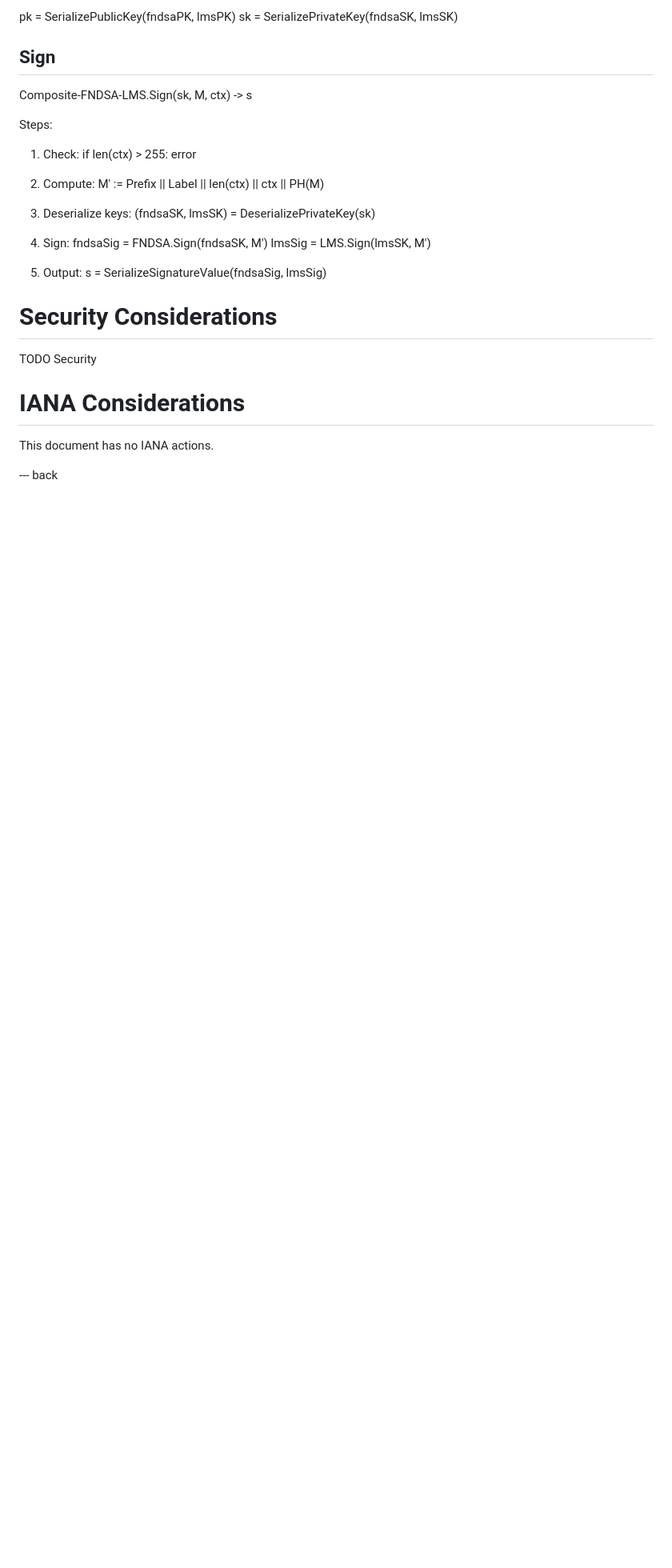
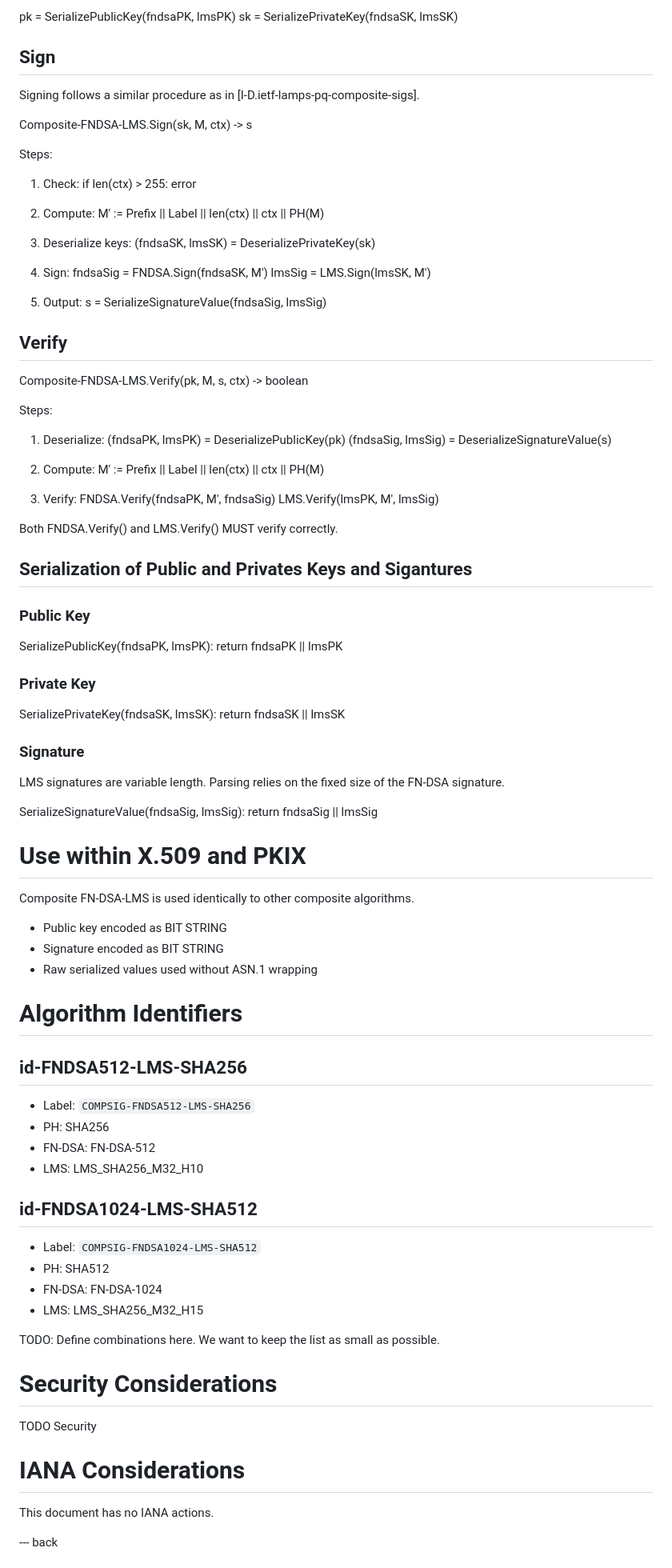
Before and after one commit to johngray-dev/draft-gray-lamps-composite-fndsa-lms, a Markdown page: draft-gray-lamps-composite-fndsa-lms.md, the part around the change. Shown at 80% size. GitHub-like rendering; blank space fills up the shorter version.

Commit message:
Add Verify and Serialization routines

```diff
--- a/draft-gray-lamps-composite-fndsa-lms.md
+++ b/draft-gray-lamps-composite-fndsa-lms.md
@@ -130,6 +130,8 @@ sk = SerializePrivateKey(fndsaSK, lmsSK)
 
 ## Sign
 
+Signing follows a similar procedure as in [I-D.ietf-lamps-pq-composite-sigs].
+
 Composite-FNDSA-LMS.Sign(sk, M, ctx) -> s
 
 Steps:
@@ -150,6 +152,69 @@ Steps:
 5. Output:
   s = SerializeSignatureValue(fndsaSig, lmsSig)
 
+## Verify
+
+Composite-FNDSA-LMS.Verify(pk, M, s, ctx) -> boolean
+
+Steps:
+
+1. Deserialize:
+   (fndsaPK, lmsPK) = DeserializePublicKey(pk)
+   (fndsaSig, lmsSig) = DeserializeSignatureValue(s)
+
+2. Compute:
+   M' := Prefix || Label || len(ctx) || ctx || PH(M)
+
+3. Verify:
+  FNDSA.Verify(fndsaPK, M', fndsaSig)
+  LMS.Verify(lmsPK, M', lmsSig)
+
+Both FNDSA.Verify() and LMS.Verify() MUST verify correctly.
+
+## Serialization of Public and Privates Keys and Sigantures
+
+### Public Key
+
+SerializePublicKey(fndsaPK, lmsPK):
+return fndsaPK || lmsPK
+
+### Private Key
+
+SerializePrivateKey(fndsaSK, lmsSK):
+return fndsaSK || lmsSK
+
+### Signature
+LMS signatures are variable length. Parsing relies on the fixed size of the FN-DSA signature.
+
+SerializeSignatureValue(fndsaSig, lmsSig):
+return fndsaSig || lmsSig
+
+# Use within X.509 and PKIX
+
+Composite FN-DSA-LMS is used identically to other composite algorithms.
+
+- Public key encoded as BIT STRING
+- Signature encoded as BIT STRING
+- Raw serialized values used without ASN.1 wrapping
+
+# Algorithm Identifiers
+
+## id-FNDSA512-LMS-SHA256
+
+- Label: `COMPSIG-FNDSA512-LMS-SHA256`
+- PH: SHA256
+- FN-DSA: FN-DSA-512
+- LMS: LMS_SHA256_M32_H10
+
+## id-FNDSA1024-LMS-SHA512
+
+- Label: `COMPSIG-FNDSA1024-LMS-SHA512`
+- PH: SHA512
+- FN-DSA: FN-DSA-1024
+- LMS: LMS_SHA256_M32_H15
+
+TODO:  Define combinations here.  We want to keep the list as small as possible.
+
 
 # Security Considerations
 
```
